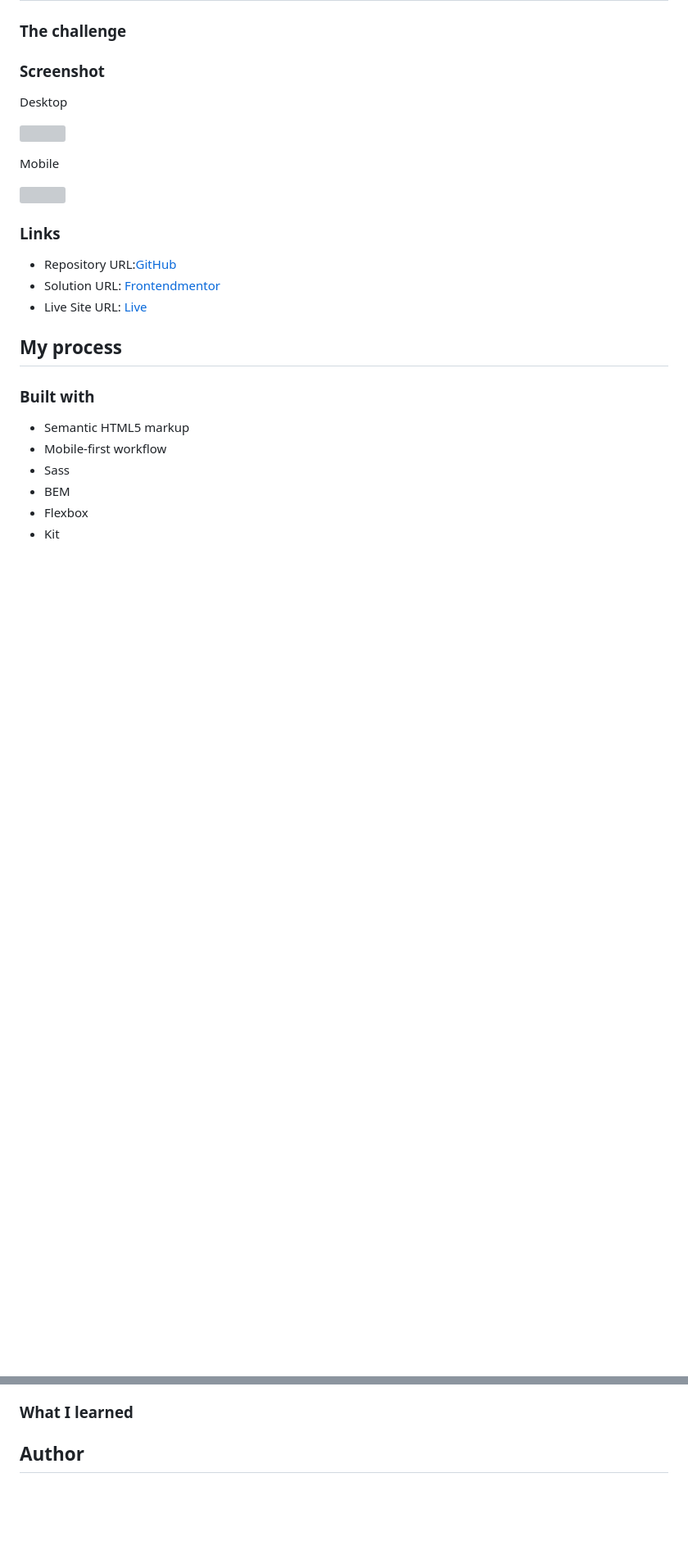
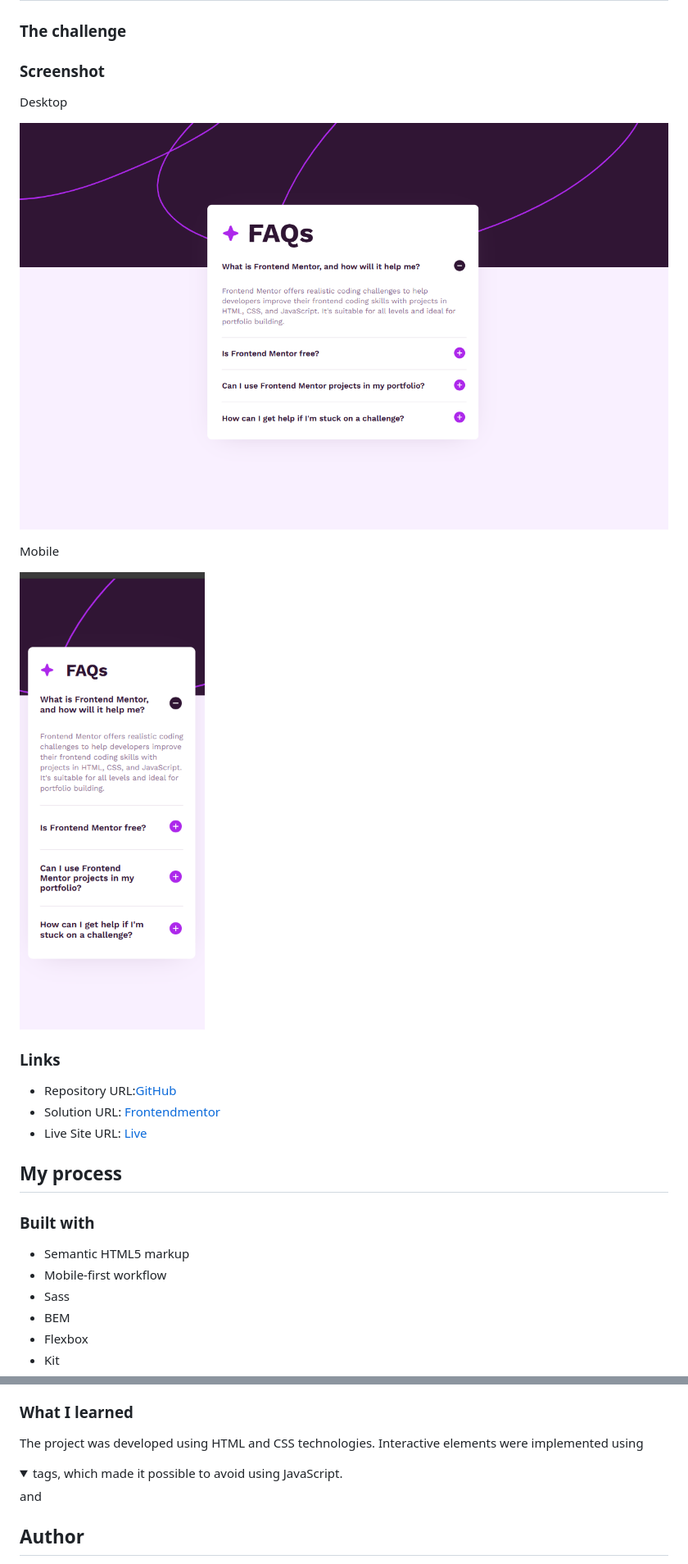
Before and after one commit to LesSyl/Frontend-Mentor---FAQ-accordion, a Markdown page: README.md, 2 parts joined by grey strips. Shown: that part at 82% size. Rendered like a GitHub page; pictures changed too: dist/img/desktop.png (added), dist/img/mobile.png (added); folded sections open; blank space fills up the shorter version; grey boxes are pictures that could not be loaded.

Commit message:
added Reademe.md

```diff
--- a/README.md
+++ b/README.md
@@ -19,11 +19,11 @@ This is a solution to the [FAQ accordion challenge on Frontend Mentor](https://w
 ### Screenshot
 Desktop
 
-![](images/desktop.jpeg)
+![desktop](/dist/img/desktop.png)
 
 Mobile
 
-![](images/mobile.jpeg)
+![mobile](/dist/img/mobile.png)
 
 ### Links
 
@@ -44,7 +44,7 @@ Mobile
 
 ### What I learned
 
-
+The project was developed using HTML and CSS technologies. Interactive elements were implemented using <details> and <summary> tags, which made it possible to avoid using JavaScript.
 
 ## Author
 
```
Also changed, not shown: src/img/desktop.png (added), src/img/mobile.png (added), 1 other file.
